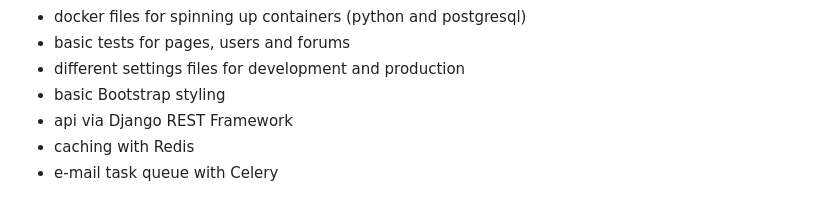
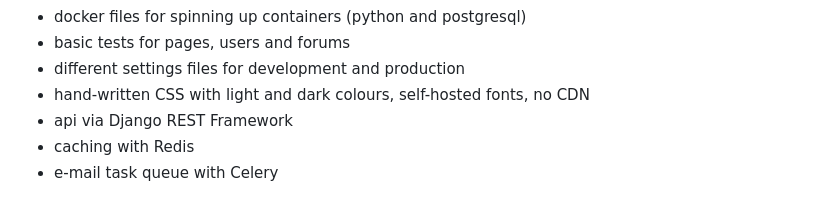
Before and after one commit to Joeriksson/django-forums-app, a Markdown page: Readme.md, the part around the change. GitHub-like rendering.

Commit message:
Docs: the front end without Bootstrap, the error pages and the favicon
Co-Authored-By: Claude Opus 5.5 <noreply@anthropic.com>

```diff
--- a/Readme.md
+++ b/Readme.md
@@ -19,7 +19,7 @@ Includes:
 - docker files for spinning up containers (python and postgresql)
 - basic tests for pages, users and forums
 - different settings files for development and production
-- basic Bootstrap styling
+- hand-written CSS with light and dark colours, self-hosted fonts, no CDN
 - api via Django REST Framework
 - caching with Redis
 - e-mail task queue with Celery
```
Also changed, not shown: CLAUDE.md (+6 -6 lines).
